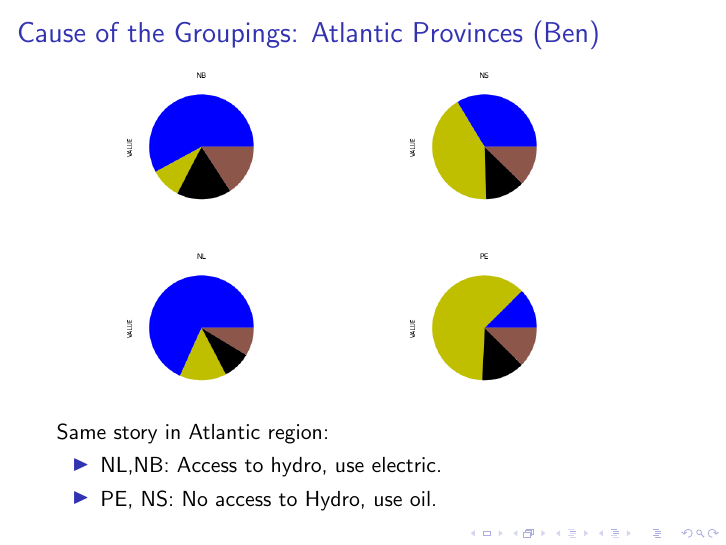
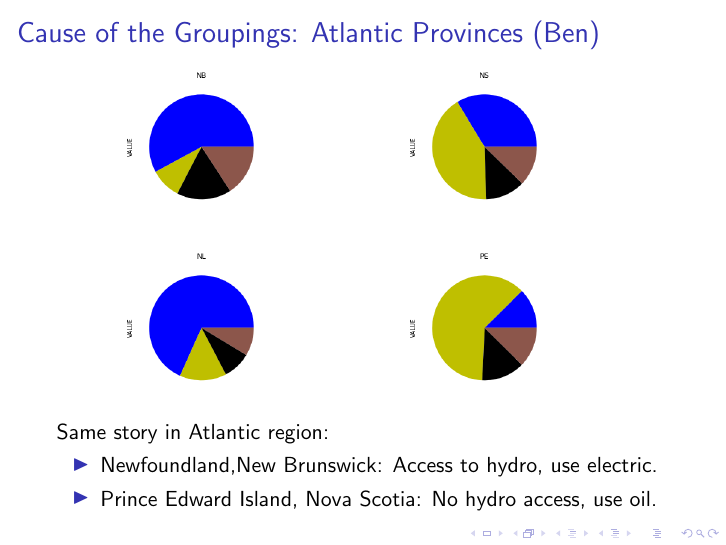
Before and after one commit to benjamin-macadam/mi2pi-team9-exercises, LaTeX slides (Presentation/PythonSlides.tex): page 10 of 11. Compiled offline with pdfLaTeX.

Commit message:
Added province names.

```diff
--- a/Presentation/PythonSlides.tex
+++ b/Presentation/PythonSlides.tex
@@ -75,8 +75,8 @@ stacked bars (all together)
 	\end{tabular}
 	Same story in Atlantic region:
 	\begin{itemize}
-		\item NL,NB: Access to hydro, use electric.
-		\item PE, NS: No access to Hydro, use oil.
+		\item Newfoundland,New Brunswick: Access to hydro, use electric.
+		\item Prince Edward Island, Nova Scotia: No hydro access, use oil.
 	\end{itemize}
 \end{frame}
 
```
